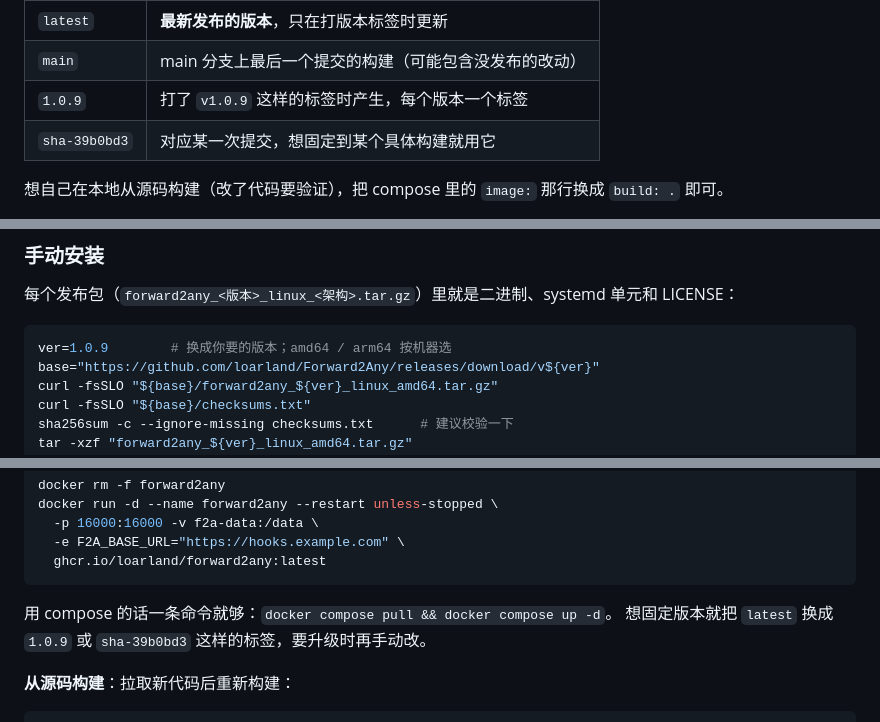
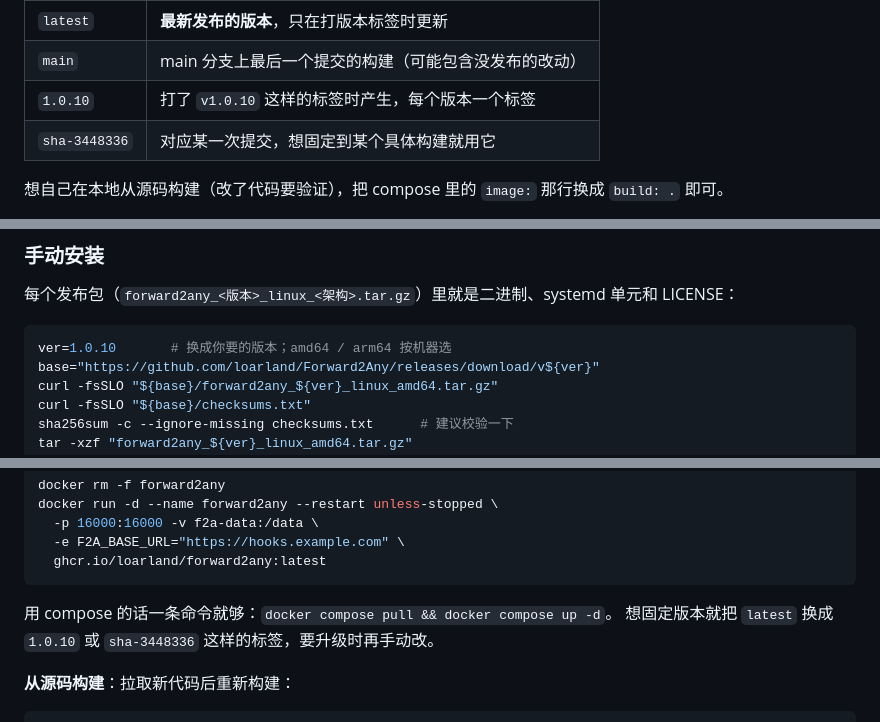
Before and after one commit to loarland/Forward2Any, a Markdown page: README.md, 3 parts joined by grey strips. GitHub-like rendering.

Commit message:
README 的版本示例更新到 1.0.10

````diff
--- a/README.md
+++ b/README.md
@@ -165,8 +165,8 @@ docker run -d --name forward2any --restart unless-stopped \
 | --- | --- |
 | `latest` | **最新发布的版本**，只在打版本标签时更新 |
 | `main` | main 分支上最后一个提交的构建（可能包含没发布的改动） |
-| `1.0.9` | 打了 `v1.0.9` 这样的标签时产生，每个版本一个标签 |
-| `sha-39b0bd3` | 对应某一次提交，想固定到某个具体构建就用它 |
+| `1.0.10` | 打了 `v1.0.10` 这样的标签时产生，每个版本一个标签 |
+| `sha-3448336` | 对应某一次提交，想固定到某个具体构建就用它 |
 
 想自己在本地从源码构建（改了代码要验证），把 compose 里的 `image:` 那行换成 `build: .` 即可。
 
@@ -221,7 +221,7 @@ F2A_ADMIN_PASSWORD="$(openssl rand -base64 18)" ./f2a
 每个发布包（`forward2any_<版本>_linux_<架构>.tar.gz`）里就是二进制、systemd 单元和 LICENSE：
 
 ```bash
-ver=1.0.9        # 换成你要的版本；amd64 / arm64 按机器选
+ver=1.0.10       # 换成你要的版本；amd64 / arm64 按机器选
 base="https://github.com/loarland/Forward2Any/releases/download/v${ver}"
 curl -fsSLO "${base}/forward2any_${ver}_linux_amd64.tar.gz"
 curl -fsSLO "${base}/checksums.txt"
@@ -820,7 +820,7 @@ docker run -d --name forward2any --restart unless-stopped \
 ```
 
 用 compose 的话一条命令就够：`docker compose pull && docker compose up -d`。
-想固定版本就把 `latest` 换成 `1.0.9` 或 `sha-39b0bd3` 这样的标签，要升级时再手动改。
+想固定版本就把 `latest` 换成 `1.0.10` 或 `sha-3448336` 这样的标签，要升级时再手动改。
 
 **从源码构建**：拉取新代码后重新构建：
 
````
